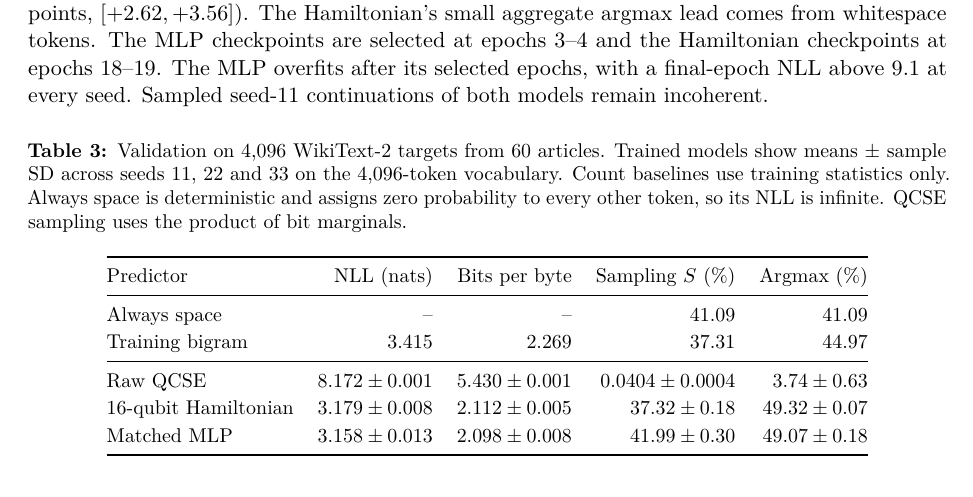
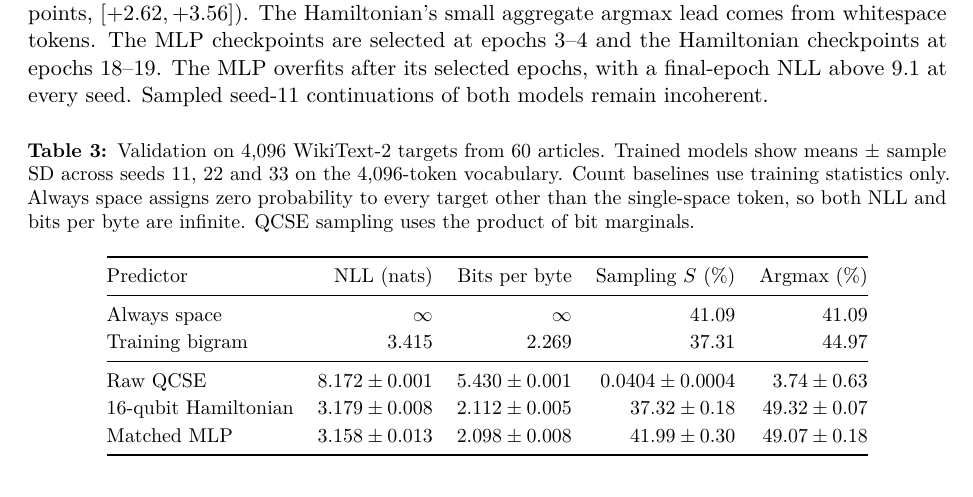
Before and after one commit to maloleroy/quantum-semantics, a LaTeX paper (docs/report/main.tex): part of page 6 of 14, cut so that both start at the same text. Compiled offline with pdfLaTeX.

Commit message:
Report infinite losses for the always-space baseline

```diff
--- a/docs/report/main.tex
+++ b/docs/report/main.tex
@@ -340,13 +340,13 @@ Whitespace-only tokens make up 1,713 of the 4,096 targets ($41.8\%$), and always
 
 \begin{table}[H]
   \centering\small
-  \caption{Validation on 4,096 WikiText-2 targets from 60 articles. Trained models show means $\pm$ sample SD across seeds 11, 22 and 33 on the 4,096-token vocabulary. Count baselines use training statistics only. Always space is deterministic and assigns zero probability to every other token, so its NLL is infinite. QCSE sampling uses the product of bit marginals.}
+  \caption{Validation on 4,096 WikiText-2 targets from 60 articles. Trained models show means $\pm$ sample SD across seeds 11, 22 and 33 on the 4,096-token vocabulary. Count baselines use training statistics only. Always space assigns zero probability to every target other than the single-space token, so both NLL and bits per byte are infinite. QCSE sampling uses the product of bit marginals.}
   \label{tab:wikitext-large}
   \begin{tabular}{@{}lrrrr@{}}
     \toprule
     Predictor & NLL (nats) & Bits per byte & Sampling $S$ (\%) & Argmax (\%) \\
     \midrule
-    Always space         & --              & --              & $41.09$           & $41.09$       \\
+    Always space         & $\infty$        & $\infty$        & $41.09$           & $41.09$       \\
     Training bigram      & $3.415$         & $2.269$         & $37.31$           & $44.97$       \\
     \midrule
     Raw QCSE             & $8.172\pm0.001$ & $5.430\pm0.001$ & $0.0404\pm0.0004$ & $3.74\pm0.63$ \\
```
Also changed, not shown: docs/report/main.pdf.
